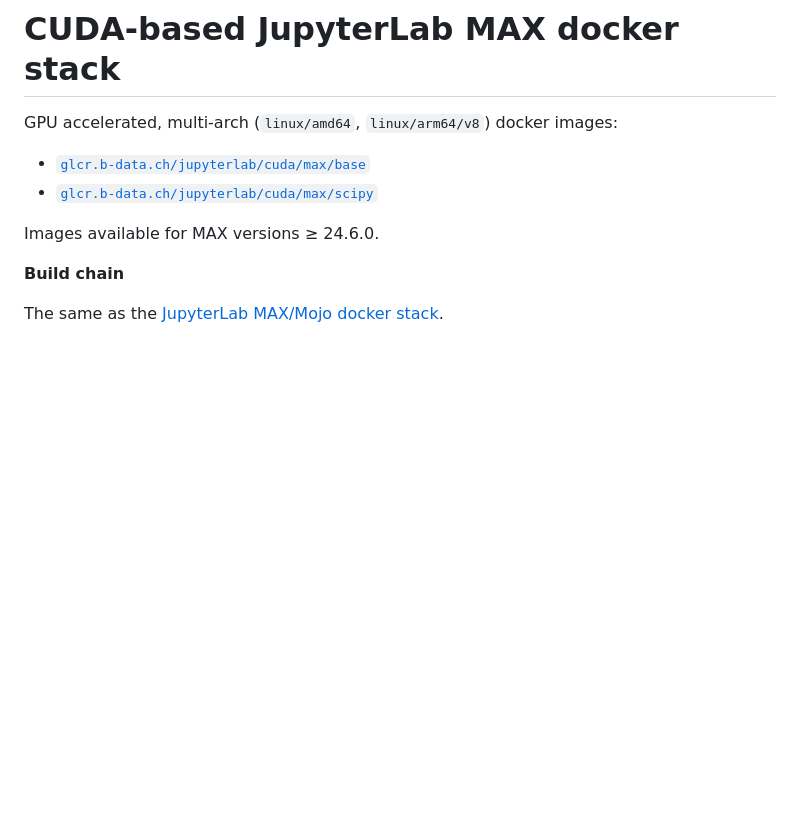
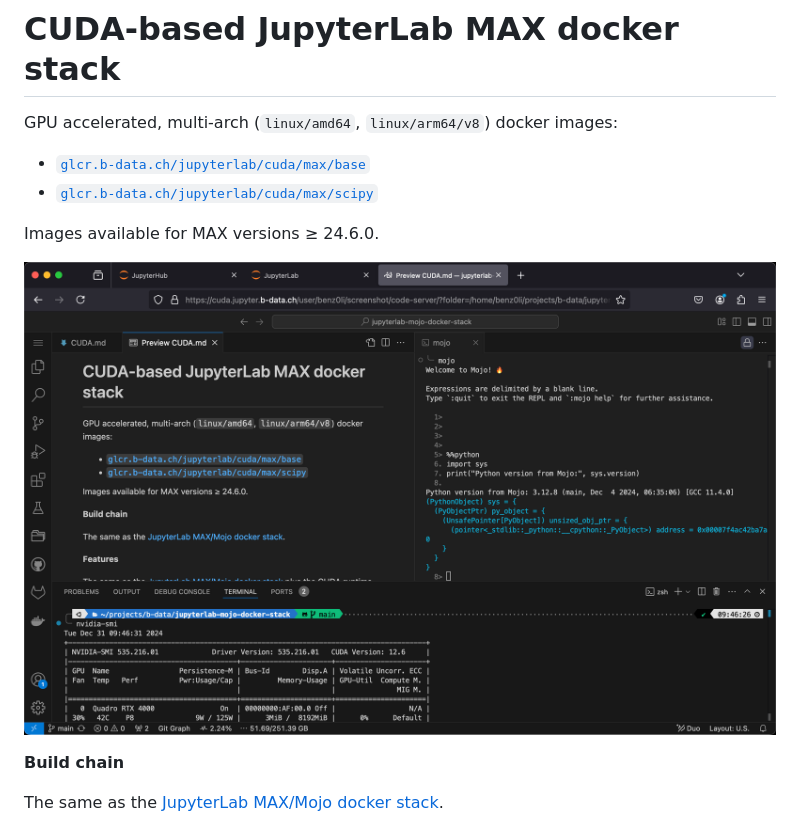
Before and after one commit to b-data/jupyterlab-mojo-docker-stack, a Markdown page: CUDA.md, the part around the change. Drawn GitHub-style; pictures changed too: assets/cuda-screenshot.png (added); blank space fills up the shorter version.

Commit message:
Add CUDA screenshot

```diff
--- a/CUDA.md
+++ b/CUDA.md
@@ -6,6 +6,8 @@ GPU accelerated, multi-arch (`linux/amd64`, `linux/arm64/v8`) docker images:
 * [`glcr.b-data.ch/jupyterlab/cuda/max/scipy`](https://gitlab.b-data.ch/jupyterlab/cuda/max/scipy/container_registry)
 
 Images available for MAX versions ≥ 24.6.0.
+
+![CUDA screenshot](assets/cuda-screenshot.png)
 
 **Build chain**
 
```
Also changed, not shown: 1 other file.
